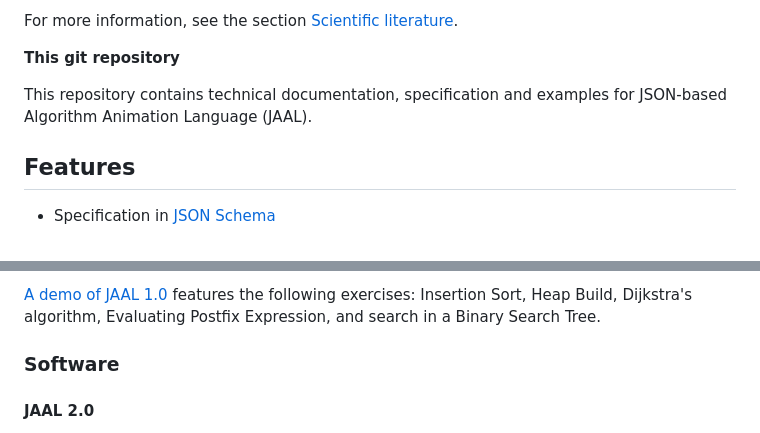
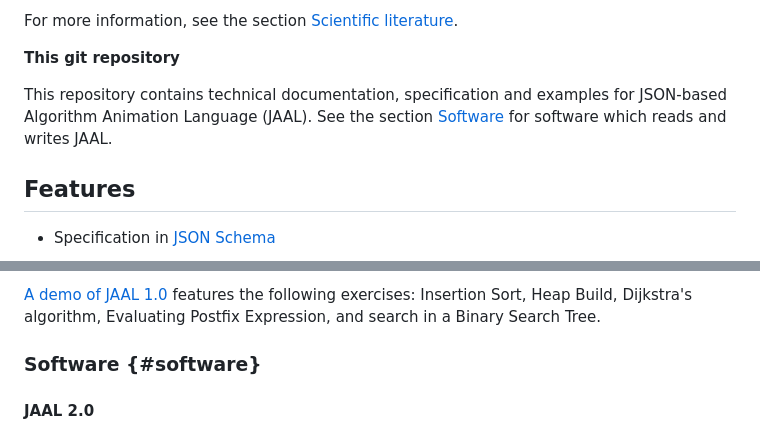
Before and after one commit to atilantera/JAAL, a Markdown page: README.md, 2 parts joined by grey strips. Drawn GitHub-style.

Commit message:
README: ref to software section

```diff
--- a/README.md
+++ b/README.md
@@ -35,7 +35,8 @@ For more information, see the section [Scientific literature](#references).
 **This git repository**
 
 This repository contains technical documentation, specification and examples
-for JSON-based Algorithm Animation Language (JAAL).
+for JSON-based Algorithm Animation Language (JAAL). See the section
+[Software](#software) for software which reads and writes JAAL.
 
 
 ## Features
@@ -141,7 +142,7 @@ JAAL 2.0 can be tested with the testbench of
 following exercises: Insertion Sort, Heap Build, Dijkstra's algorithm,
 Evaluating Postfix Expression, and search in a Binary Search Tree.
 
-### Software
+### Software {#software}
 
 #### JAAL 2.0
 
```
